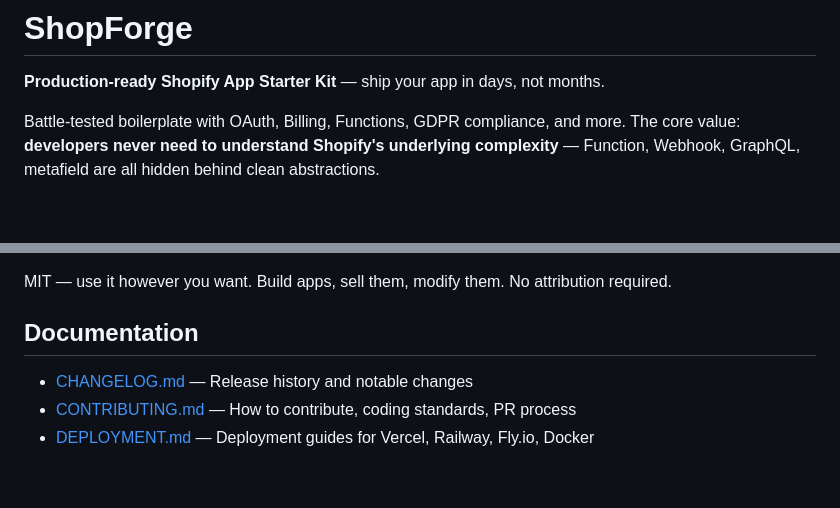
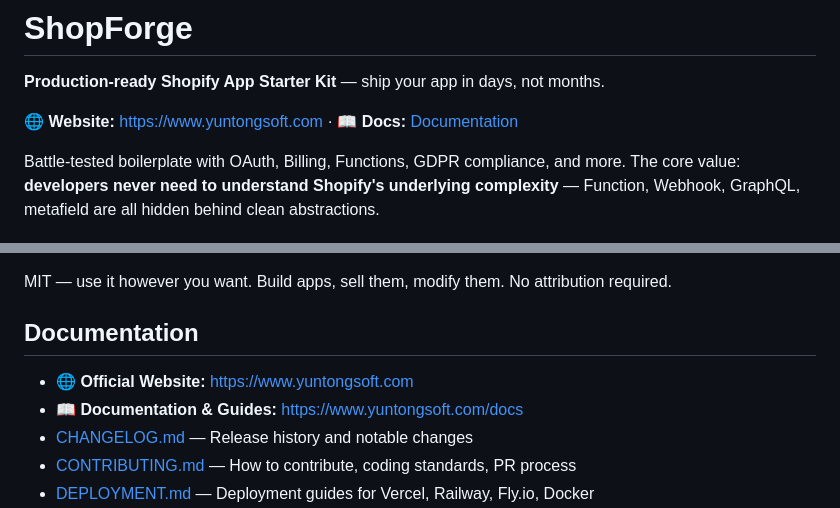
Before and after one commit to yuntongsoft/shopforge, a Markdown page: README.md, 2 parts joined by grey strips. GitHub-like rendering; blank space fills up the shorter version.

Commit message:
docs(readme): add official website link to README

```diff
--- a/README.md
+++ b/README.md
@@ -1,6 +1,8 @@
 # ShopForge
 
 **Production-ready Shopify App Starter Kit** — ship your app in days, not months.
+
+🌐 **Website:** [https://www.yuntongsoft.com](https://www.yuntongsoft.com) · 📖 **Docs:** [Documentation](https://www.yuntongsoft.com/docs)
 
 Battle-tested boilerplate with OAuth, Billing, Functions, GDPR compliance, and more. The core value: **developers never need to understand Shopify's underlying complexity** — Function, Webhook, GraphQL, metafield are all hidden behind clean abstractions.
 
@@ -454,6 +456,8 @@ MIT — use it however you want. Build apps, sell them, modify them. No attribut
 
 ## Documentation
 
+- 🌐 **Official Website:** [https://www.yuntongsoft.com](https://www.yuntongsoft.com)
+- 📖 **Documentation & Guides:** [https://www.yuntongsoft.com/docs](https://www.yuntongsoft.com/docs)
 - [CHANGELOG.md](CHANGELOG.md) — Release history and notable changes
 - [CONTRIBUTING.md](CONTRIBUTING.md) — How to contribute, coding standards, PR process
 - [DEPLOYMENT.md](DEPLOYMENT.md) — Deployment guides for Vercel, Railway, Fly.io, Docker
```
